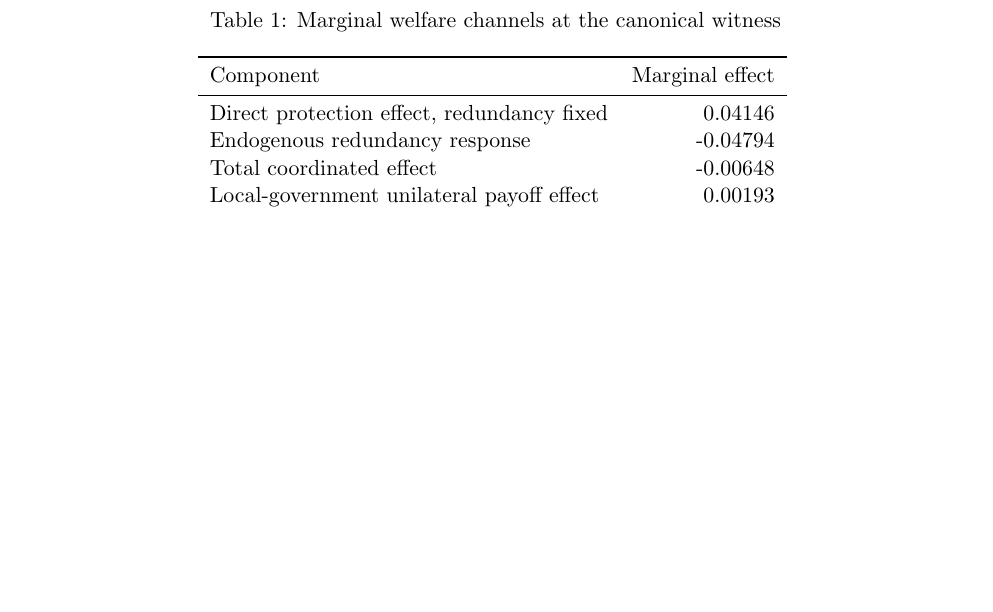
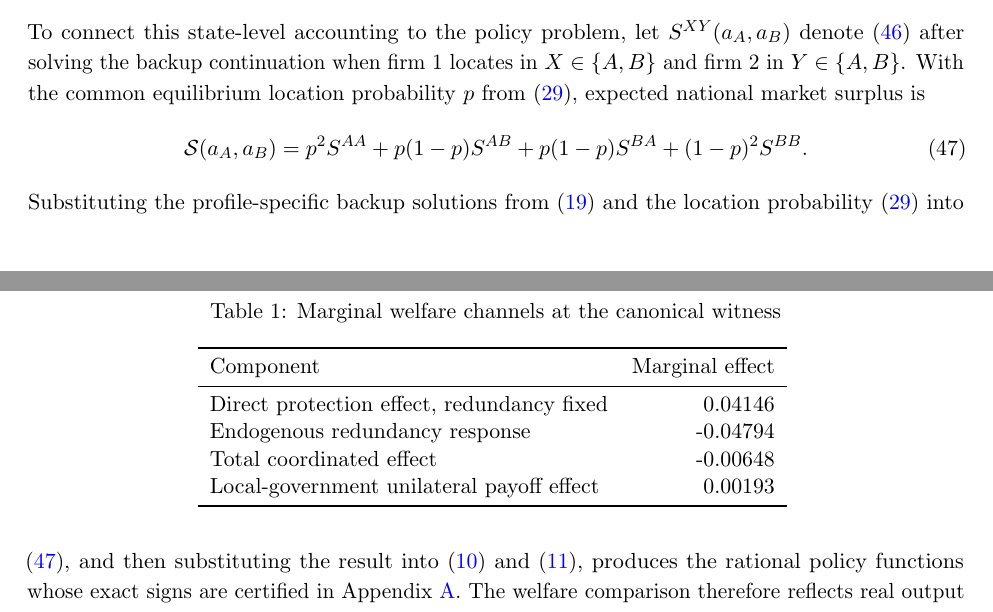
Before and after one commit to ryotamatsuki/public-climate-protection-private-production-redundancy, a LaTeX paper (paper/main.tex, which reads paper/sections/05_welfare.tex): part of page 14 of 28 before the commit and two parts of pages 13 and 14 of 29 after it, the two joined at a grey line, cut at the place of the change, the shorter picture padded with empty space. Compiled offline with pdfLaTeX.

Commit message:
Add location-weighted surplus bridge

```diff
--- a/paper/sections/05_welfare.tex
+++ b/paper/sections/05_welfare.tex
@@ -32,7 +32,17 @@ The four final availability probabilities are therefore $1-m_1-m_2+z$, $m_2-z$,
 -\frac{k}{2}(r_1^2+r_2^2).
 \label{eq:surplus}
 \end{equation}
-The welfare comparison therefore reflects real output losses, consumer surplus, producer surplus, and real public and private resilience costs. It is not generated by treating fiscal transfers as social costs.
+To connect this state-level accounting to the policy problem, let $S^{XY}(a_A,a_B)$ denote \eqref{eq:surplus} after solving the backup continuation when firm 1 locates in $X\in\{A,B\}$ and firm 2 in $Y\in\{A,B\}$. With the common equilibrium location probability $p$ from \eqref{eq:location-prob}, expected national market surplus is
+\begin{equation}
+\mathcal S(a_A,a_B)
+=
+p^2 S^{AA}
++p(1-p)S^{AB}
++p(1-p)S^{BA}
++(1-p)^2S^{BB}.
+\label{eq:expected-surplus-location}
+\end{equation}
+Substituting the profile-specific backup solutions from \eqref{eq:backup-linear-system} and the location probability \eqref{eq:location-prob} into \eqref{eq:expected-surplus-location}, and then substituting the result into \eqref{eq:government-payoff} and \eqref{eq:national-welfare}, produces the rational policy functions whose exact signs are certified in Appendix~\ref{app:verification}. The welfare comparison therefore reflects real output losses, consumer surplus, producer surplus, and real public and private resilience costs. It is not generated by treating fiscal transfers as social costs.
 
 \subsection{Channel decomposition at the canonical witness}
 
```
